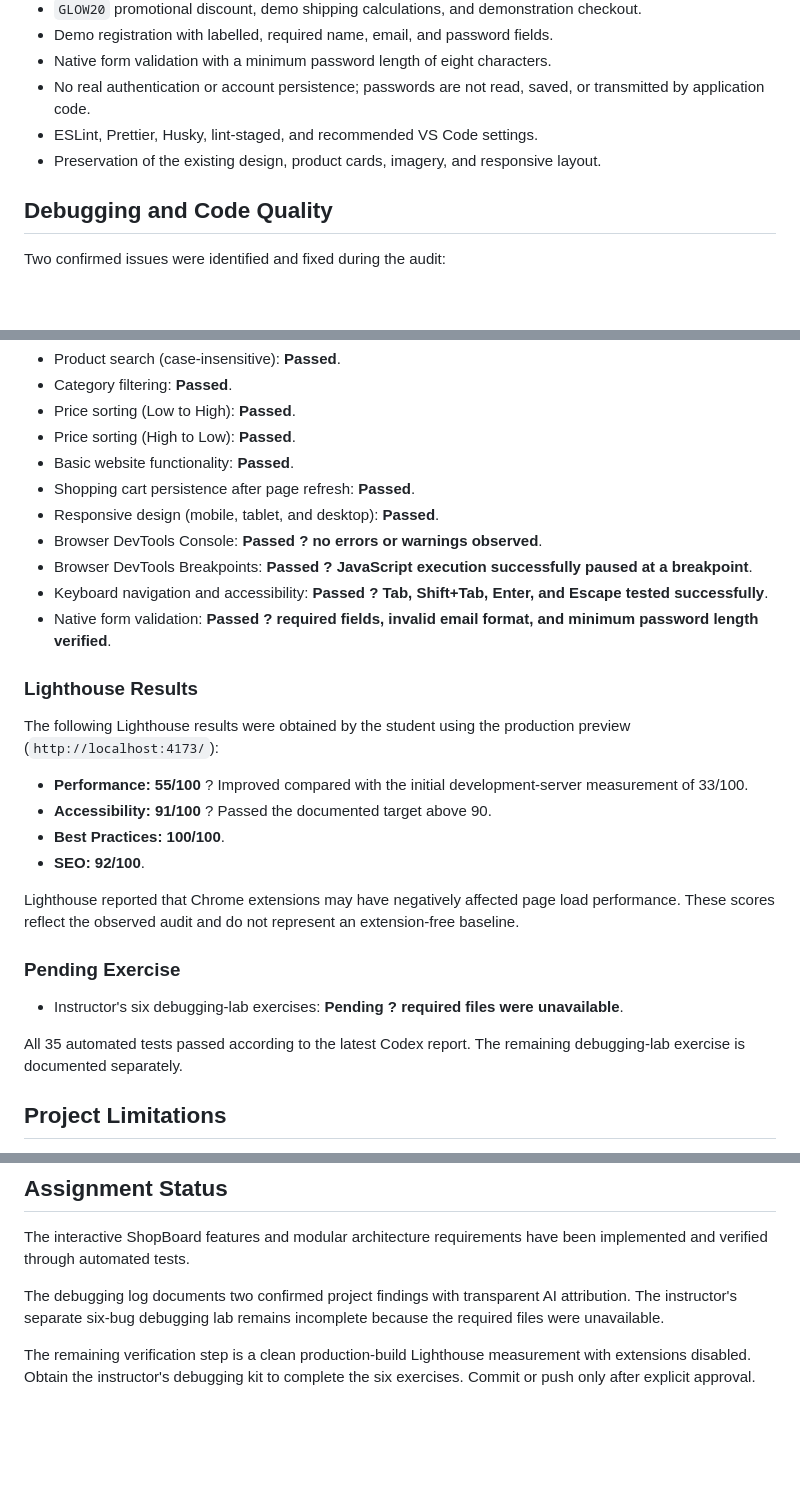
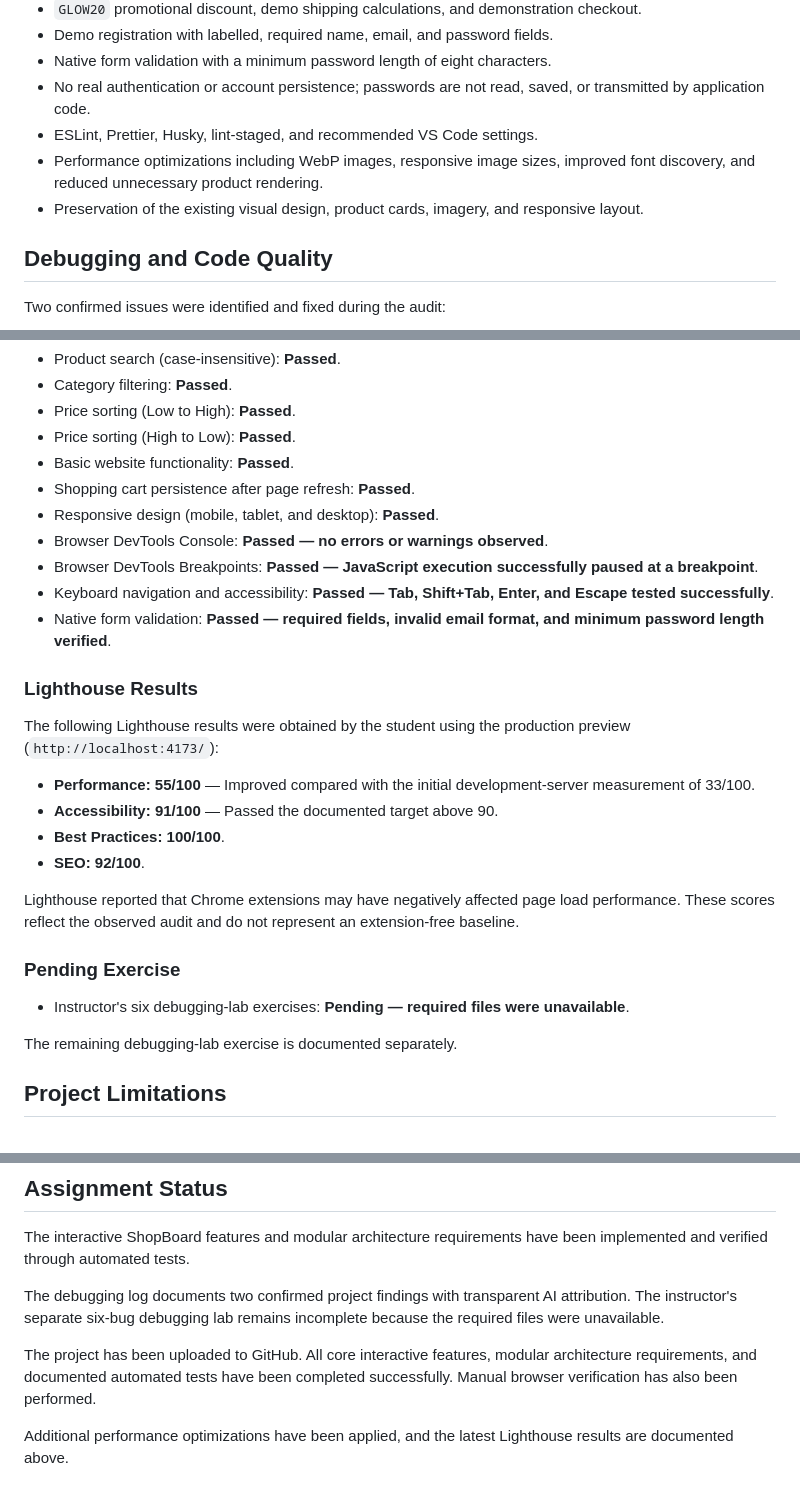
Before and after one commit to joudkattaa/shopBoard, a Markdown page: docs/task-2.md, 3 parts joined by grey strips. Rendered like a GitHub page; blank space fills up the shorter version.

Commit message:
Update Day 2 documentation and final verification results

```diff
--- a/docs/task-2.md
+++ b/docs/task-2.md
@@ -39,7 +39,8 @@ The architecture diagram and detailed function responsibilities are documented i
 - Native form validation with a minimum password length of eight characters.
 - No real authentication or account persistence; passwords are not read, saved, or transmitted by application code.
 - ESLint, Prettier, Husky, lint-staged, and recommended VS Code settings.
-- Preservation of the existing design, product cards, imagery, and responsive layout.
+- Performance optimizations including WebP images, responsive image sizes, improved font discovery, and reduced unnecessary product rendering.
+- Preservation of the existing visual design, product cards, imagery, and responsive layout.
 
 ## Debugging and Code Quality
 
@@ -80,17 +81,17 @@ The following checks were performed and reported by the student, not by AI brows
 - Basic website functionality: **Passed**.
 - Shopping cart persistence after page refresh: **Passed**.
 - Responsive design (mobile, tablet, and desktop): **Passed**.
-- Browser DevTools Console: **Passed ? no errors or warnings observed**.
-- Browser DevTools Breakpoints: **Passed ? JavaScript execution successfully paused at a breakpoint**.
-- Keyboard navigation and accessibility: **Passed ? Tab, Shift+Tab, Enter, and Escape tested successfully**.
-- Native form validation: **Passed ? required fields, invalid email format, and minimum password length verified**.
+- Browser DevTools Console: **Passed — no errors or warnings observed**.
+- Browser DevTools Breakpoints: **Passed — JavaScript execution successfully paused at a breakpoint**.
+- Keyboard navigation and accessibility: **Passed — Tab, Shift+Tab, Enter, and Escape tested successfully**.
+- Native form validation: **Passed — required fields, invalid email format, and minimum password length verified**.
 
 ### Lighthouse Results
 
 The following Lighthouse results were obtained by the student using the production preview (`http://localhost:4173/`):
 
-- **Performance: 55/100** ? Improved compared with the initial development-server measurement of 33/100.
-- **Accessibility: 91/100** ? Passed the documented target above 90.
+- **Performance: 55/100** — Improved compared with the initial development-server measurement of 33/100.
+- **Accessibility: 91/100** — Passed the documented target above 90.
 - **Best Practices: 100/100**.
 - **SEO: 92/100**.
 
@@ -98,9 +99,9 @@ Lighthouse reported that Chrome extensions may have negatively affected page loa
 
 ### Pending Exercise
 
-- Instructor's six debugging-lab exercises: **Pending ? required files were unavailable**.
+- Instructor's six debugging-lab exercises: **Pending — required files were unavailable**.
 
-All 35 automated tests passed according to the latest Codex report. The remaining debugging-lab exercise is documented separately.
+The remaining debugging-lab exercise is documented separately.
 
 ## Project Limitations
 
@@ -114,4 +115,6 @@ The interactive ShopBoard features and modular architecture requirements have be
 
 The debugging log documents two confirmed project findings with transparent AI attribution. The instructor's separate six-bug debugging lab remains incomplete because the required files were unavailable.
 
-The remaining verification step is a clean production-build Lighthouse measurement with extensions disabled. Obtain the instructor's debugging kit to complete the six exercises. Commit or push only after explicit approval.
+The project has been uploaded to GitHub. All core interactive features, modular architecture requirements, and documented automated tests have been completed successfully. Manual browser verification has also been performed.
+
+Additional performance optimizations have been applied, and the latest Lighthouse results are documented above.
```
Also changed, not shown: other parts of docs/task-2.md (+1 -1 lines).
